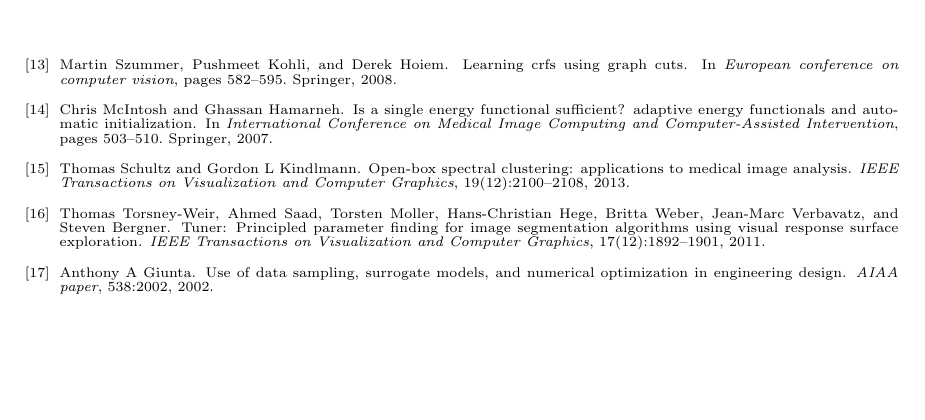
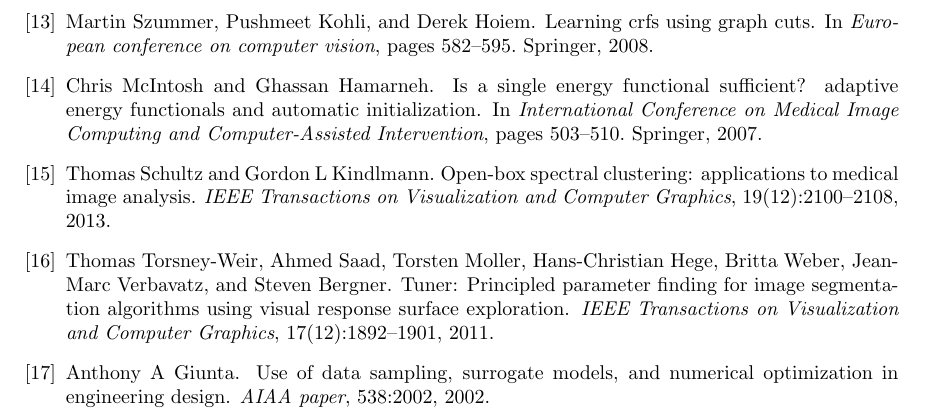
Before and after one commit to yclavinas/planoTrabalho, a LaTeX document (planoTrabalho.tex): part of page 4 of 4, cut so that both start at the same text, the shorter picture padded with empty space. Compiled offline with pdfLaTeX.

Commit message:
changed size of some elements

```diff
--- a/planoTrabalho.tex
+++ b/planoTrabalho.tex
@@ -7,7 +7,7 @@ footskip=.25in]{geometry}
 \usepackage{blindtext}
 
 %\def\floatpagefraction{0.95}
-\linespread{0.97}
+%\linespread{0.97}
 
 
 \begin{document}
@@ -139,7 +139,7 @@ Este trabalho será realizado em 5 etapas:
 \linespread{0.9}
 
 \bibliographystyle{unsrt}%Used BibTeX style is unsrt
-\begin{scriptsize}
+%\begin{scriptsize}
 \bibliography{sample}
-\end{scriptsize}
+%\end{scriptsize}
 \end{document}
```
Also changed, not shown: planoTrabalho.pdf.
